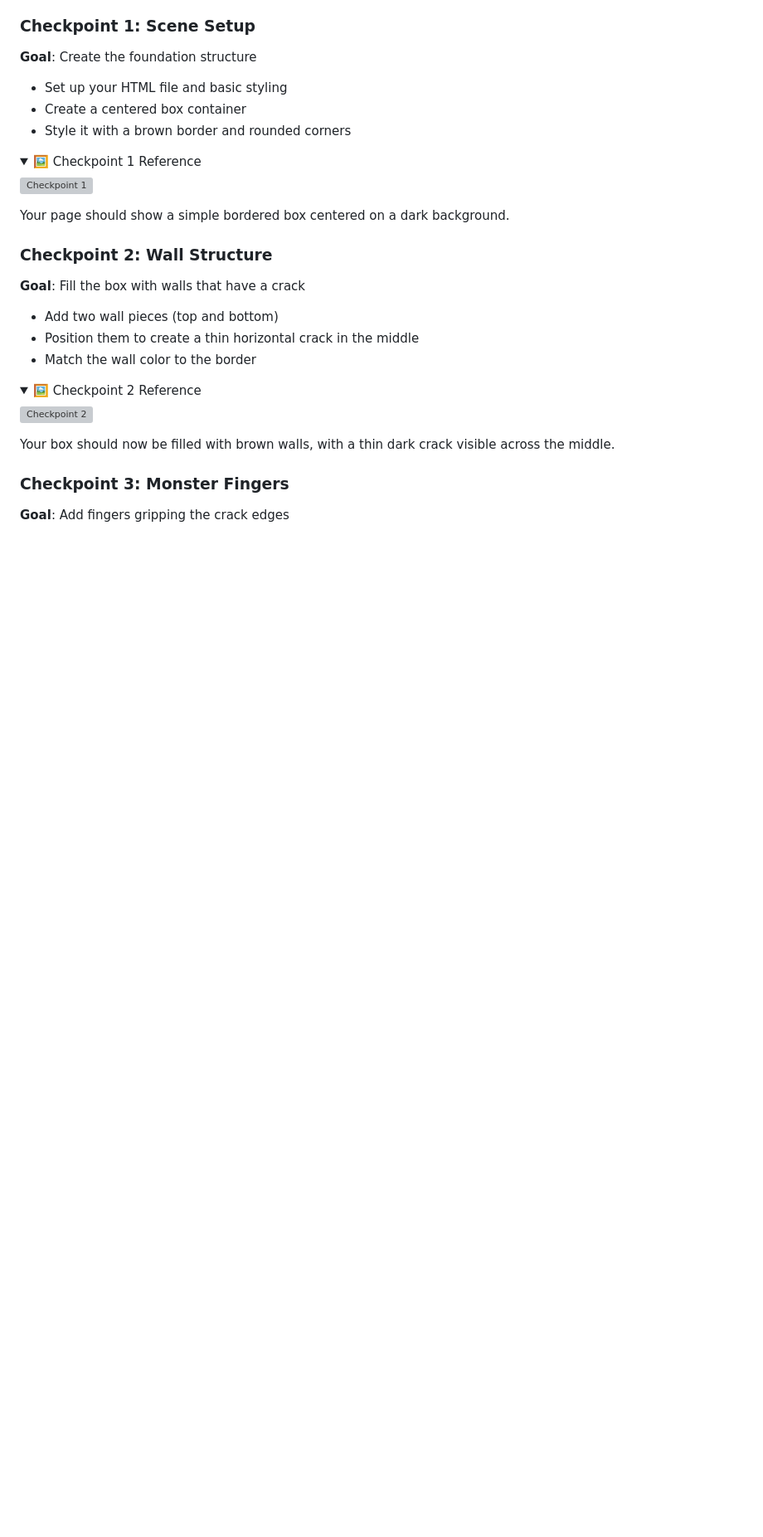
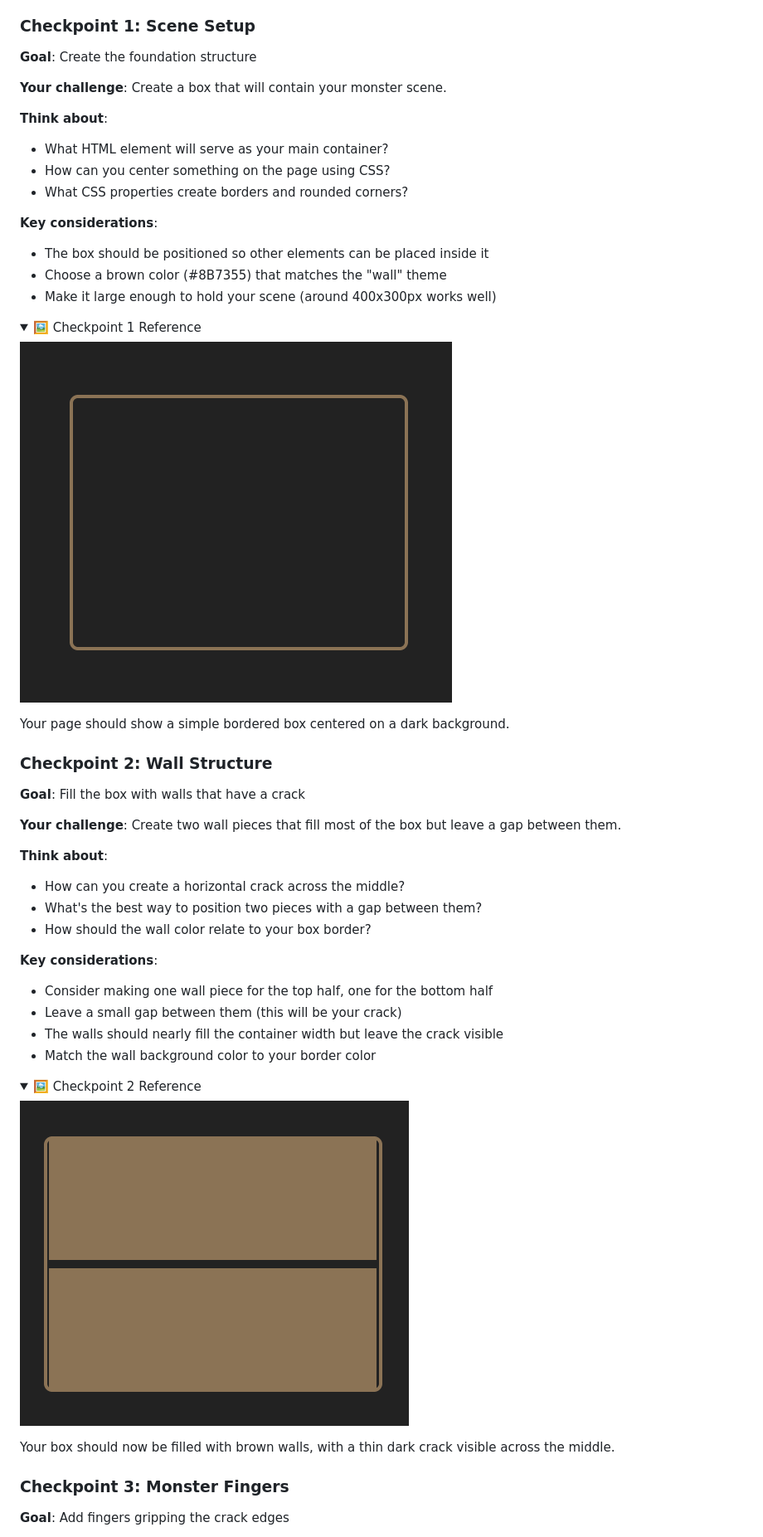
Before and after one commit to onja-org/w2_css_animation_followup, a Markdown page: README.md, the part around one of its changes. Shown at 83% size. Drawn GitHub-style; pictures changed too: assets/animation_followup_checkpoint_1.png (added), assets/animation_followup_checkpoint_2.png (added); folded sections open; blank space fills up the shorter version; grey boxes are pictures that could not be loaded.

```diff
--- a/README.md
+++ b/README.md
@@ -29,14 +80,22 @@ Each checkpoint below represents a working milestone. Don't rush ahead - make su
 ### Checkpoint 1: Scene Setup
 **Goal**: Create the foundation structure
 
-- Set up your HTML file and basic styling
-- Create a centered box container
-- Style it with a brown border and rounded corners
+**Your challenge**: Create a box that will contain your monster scene.
+
+**Think about**:
+- What HTML element will serve as your main container?
+- How can you center something on the page using CSS?
+- What CSS properties create borders and rounded corners?
+
+**Key considerations**:
+- The box should be positioned so other elements can be placed inside it
+- Choose a brown color (#8B7355) that matches the "wall" theme
+- Make it large enough to hold your scene (around 400x300px works well)
 
 <details>
 <summary>🖼️ Checkpoint 1 Reference</summary>
 
-![Checkpoint 1](assets/checkpoint-1-scene-setup.png)
+![Checkpoint 1](assets/animation_followup_checkpoint_1.png)
 
 Your page should show a simple bordered box centered on a dark background.
 
@@ -45,14 +104,23 @@ Your page should show a simple bordered box centered on a dark background.
 ### Checkpoint 2: Wall Structure
 **Goal**: Fill the box with walls that have a crack
 
-- Add two wall pieces (top and bottom)
-- Position them to create a thin horizontal crack in the middle
-- Match the wall color to the border
+**Your challenge**: Create two wall pieces that fill most of the box but leave a gap between them.
+
+**Think about**:
+- How can you create a horizontal crack across the middle?
+- What's the best way to position two pieces with a gap between them?
+- How should the wall color relate to your box border?
+
+**Key considerations**:
+- Consider making one wall piece for the top half, one for the bottom half
+- Leave a small gap between them (this will be your crack)
+- The walls should nearly fill the container width but leave the crack visible
+- Match the wall background color to your border color
 
 <details>
 <summary>🖼️ Checkpoint 2 Reference</summary>
 
-![Checkpoint 2](assets/checkpoint-2-wall-structure.png)
+![Checkpoint 2](assets/animation_followup_checkpoint_2.png)
 
 Your box should now be filled with brown walls, with a thin dark crack visible across the middle.
 
```
Also changed, not shown: other parts of README.md (+120 -21 lines), assets/animation_followup_checkpoint_3.png (added), assets/monster_in_a_box.gif (added), 13 other files.
